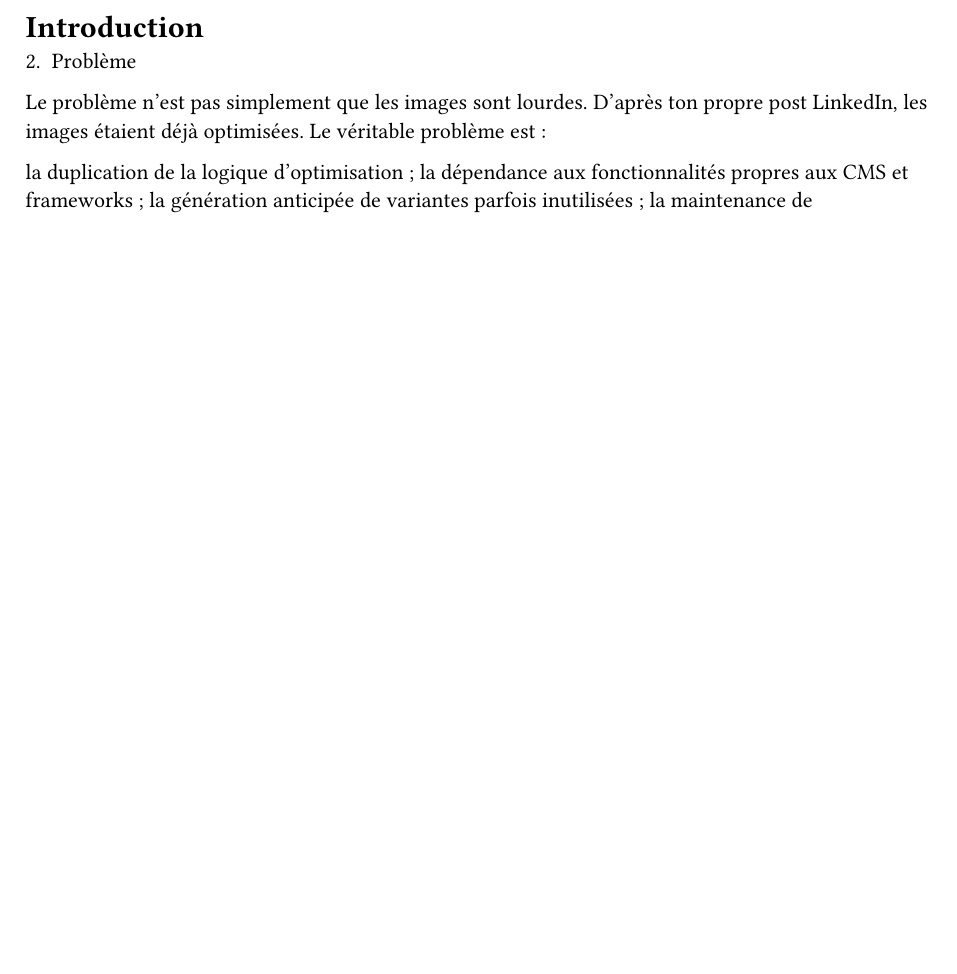
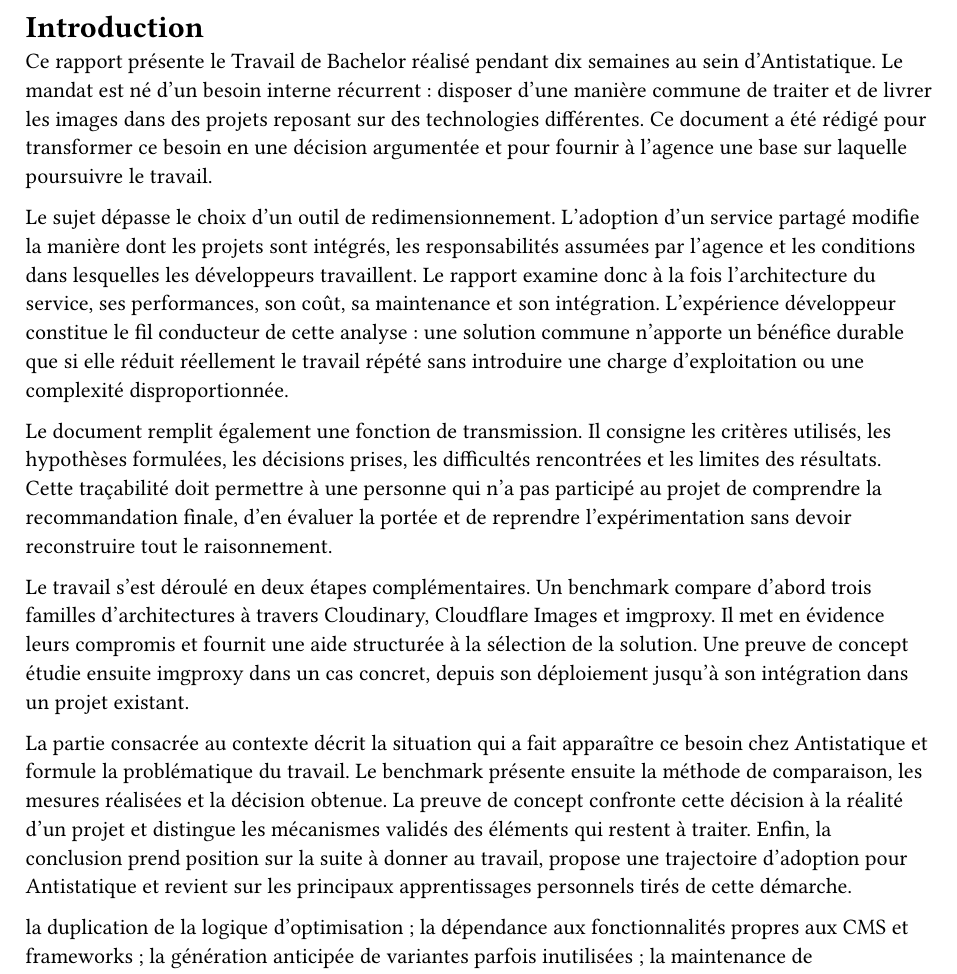
Before and after one commit to RobinChappalley/tb-report, a Typst document (tb-report/contenu/01-introduction.typ): part of the page, cut so that both start at the same text, the shorter picture padded with empty space. Compiled offline with Typst 0.15.

Commit message:
write introduction

```diff
--- a/tb-report/contenu/01-introduction.typ
+++ b/tb-report/contenu/01-introduction.typ
@@ -3,8 +3,16 @@
 
 = Introduction
 
-2. Problème
-Le problème n’est pas simplement que les images sont lourdes. D’après ton propre post LinkedIn, les images étaient déjà optimisées. Le véritable problème est :
+Ce rapport présente le Travail de Bachelor réalisé pendant dix semaines au sein d’Antistatique. Le mandat est né d’un besoin interne récurrent : disposer d’une manière commune de traiter et de livrer les images dans des projets reposant sur des technologies différentes. Ce document a été rédigé pour transformer ce besoin en une décision argumentée et pour fournir à l’agence une base sur laquelle poursuivre le travail.
+
+Le sujet dépasse le choix d’un outil de redimensionnement. L’adoption d’un service partagé modifie la manière dont les projets sont intégrés, les responsabilités assumées par l’agence et les conditions dans lesquelles les développeurs travaillent. Le rapport examine donc à la fois l’architecture du service, ses performances, son coût, sa maintenance et son intégration. L’expérience développeur constitue le fil conducteur de cette analyse : une solution commune n’apporte un bénéfice durable que si elle réduit réellement le travail répété sans introduire une charge d’exploitation ou une complexité disproportionnée.
+
+Le document remplit également une fonction de transmission. Il consigne les critères utilisés, les hypothèses formulées, les décisions prises, les difficultés rencontrées et les limites des résultats. Cette traçabilité doit permettre à une personne qui n’a pas participé au projet de comprendre la recommandation finale, d’en évaluer la portée et de reprendre l’expérimentation sans devoir reconstruire tout le raisonnement.
+
+Le travail s’est déroulé en deux étapes complémentaires. Un benchmark compare d’abord trois familles d’architectures à travers Cloudinary, Cloudflare Images et imgproxy. Il met en évidence leurs compromis et fournit une aide structurée à la sélection de la solution. Une preuve de concept étudie ensuite imgproxy dans un cas concret, depuis son déploiement jusqu’à son intégration dans un projet existant.
+
+La partie consacrée au contexte décrit la situation qui a fait apparaître ce besoin chez Antistatique et formule la problématique du travail. Le benchmark présente ensuite la méthode de comparaison, les mesures réalisées et la décision obtenue. La preuve de concept confronte cette décision à la réalité d’un projet et distingue les mécanismes validés des éléments qui restent à traiter. Enfin, la conclusion prend position sur la suite à donner au travail, propose une trajectoire d’adoption pour Antistatique et revient sur les principaux apprentissages personnels tirés de cette démarche.
+
 
 la duplication de la logique d’optimisation ;
 la dépendance aux fonctionnalités propres aux CMS et frameworks ;
```
